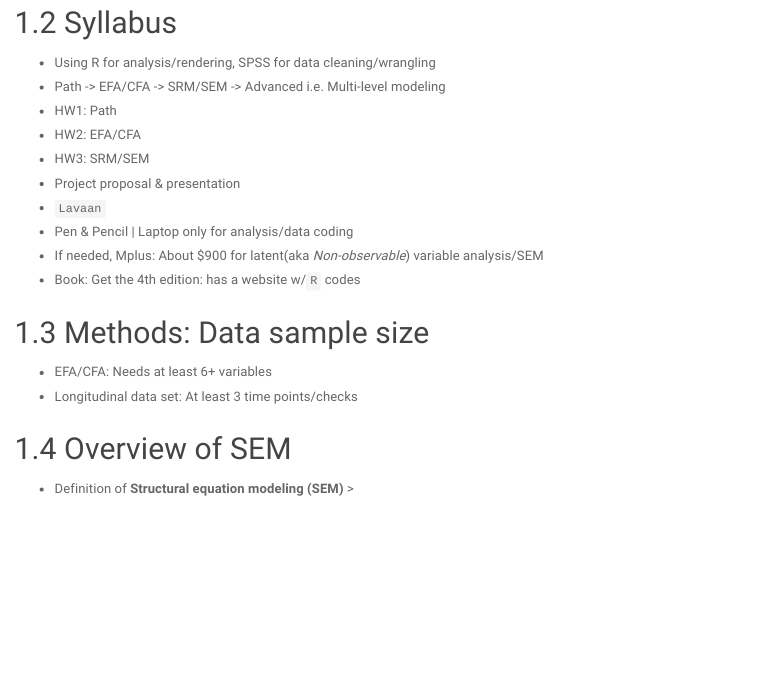
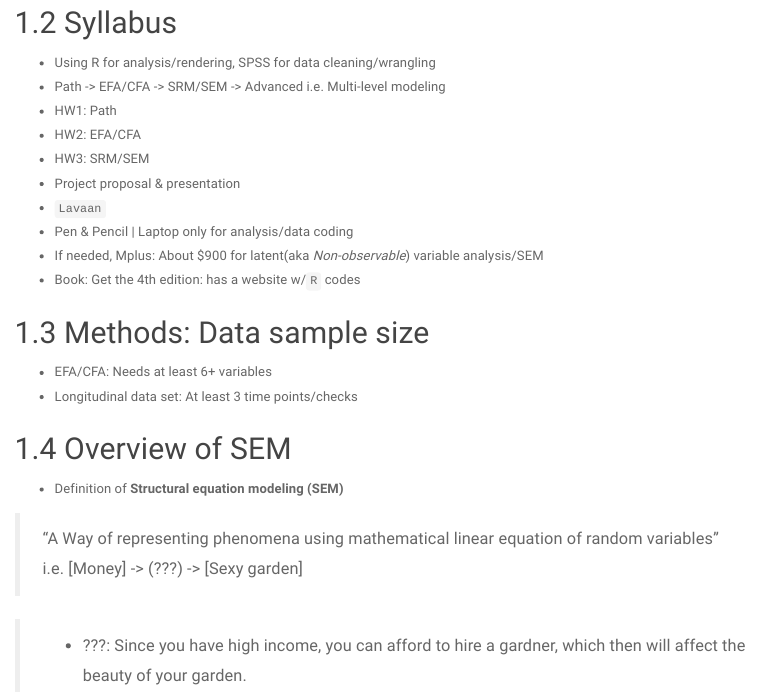
Before and after one commit to mhwangbo11/UW-LSHD, an R Markdown document (SEM_Fall2019/ClassNotes.RMD): the page in a window 1100 px wide, from 420 px down. Rendered offline with R 4.5, knitr and Pandoc, with nearby package versions; menus at the side of the page are left out.

Commit message:
Update ClassNotes.RMD

```diff
--- a/SEM_Fall2019/ClassNotes.RMD
+++ b/SEM_Fall2019/ClassNotes.RMD
@@ -46,4 +46,8 @@
 
 ## Overview of SEM
 * Definition of **Structural equation modeling (SEM)**
->
+
+> "A Way of representing phenomena using mathematical linear equation of random variables"
+> i.e. [Money] -> (???) -> [Sexy garden]
+
+> * ???: Since you have high income, you can afford to hire a gardner, which then will affect the beauty of your garden.
```
